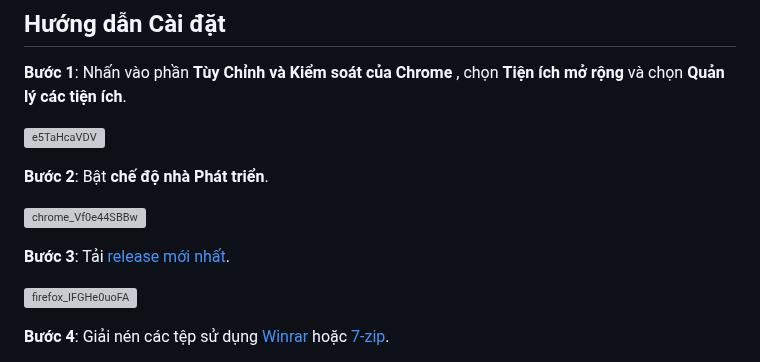
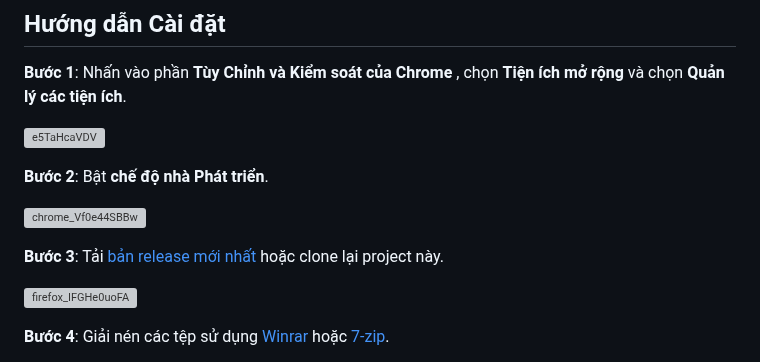
Before and after one commit to makecolour/FU-Autokit, a Markdown page: README.md, the part around the change. GitHub-like rendering; grey boxes are pictures that could not be loaded.

```diff
--- a/README.md
+++ b/README.md
@@ -42,7 +42,7 @@ Và còn nhiều tính năng ẩn khác...
 
 ![chrome_Vf0e44SBBw](https://github.com/makecolour/FU-Autokit/assets/79389129/d5efee2b-9ae8-4a56-8fa6-93f604e3b91f)
 
-**Bước 3**: Tải [release mới nhất](https://github.com/makecolour/FU-Autokit/releases/tag/v1.0.0).
+**Bước 3**: Tải [bản release mới nhất](https://github.com/makecolour/FU-Autokit/releases/tag/v1.0.0) hoặc clone lại project này.
 
 ![firefox_IFGHe0uoFA](https://github.com/makecolour/FU-Autokit/assets/79389129/2089a3ef-7f2e-4dfc-8246-92c3fd8ce3e4)
 
```
